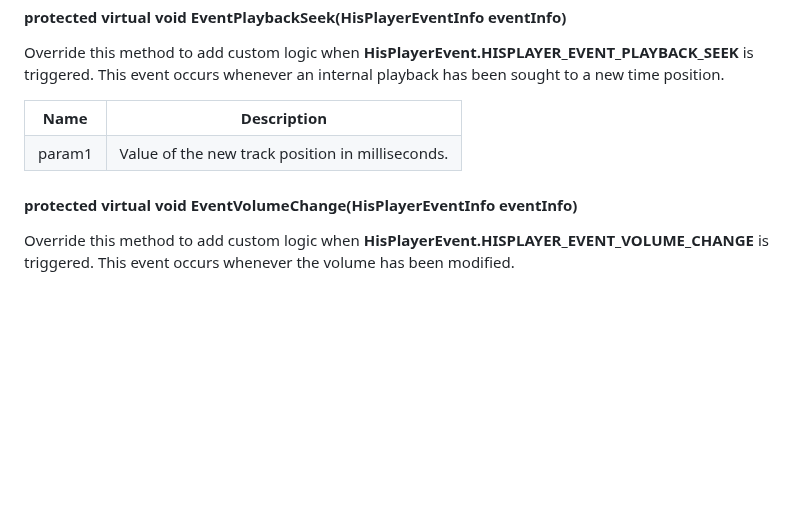
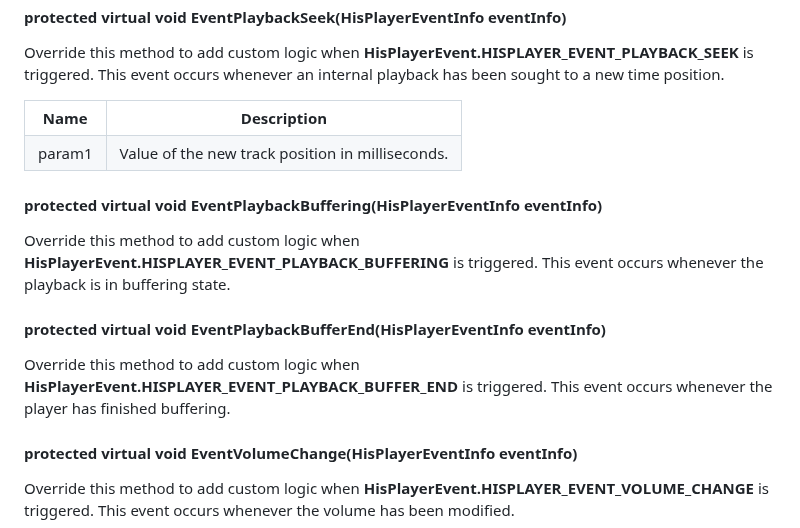
Before and after one commit to HISPlayer/UnityWindows-SDK, a Markdown page: hisplayer-api.md, the part around the change. Rendered like a GitHub page; blank space fills up the shorter version.

```diff
--- a/hisplayer-api.md
+++ b/hisplayer-api.md
@@ -107,6 +107,14 @@ This event occurs whenever an internal playback has been sought to a new time po
   </tr>
 </table>
 
+#### protected virtual void EventPlaybackBuffering(HisPlayerEventInfo eventInfo)
+Override this method to add custom logic when **HisPlayerEvent.HISPLAYER_EVENT_PLAYBACK_BUFFERING** is triggered.
+This event occurs whenever the playback is in buffering state.
+
+#### protected virtual void EventPlaybackBufferEnd(HisPlayerEventInfo eventInfo)
+Override this method to add custom logic when **HisPlayerEvent.HISPLAYER_EVENT_PLAYBACK_BUFFER_END** is triggered.
+This event occurs whenever the player has finished buffering.
+
 #### protected virtual void EventVolumeChange(HisPlayerEventInfo eventInfo)
 Override this method to add custom logic when **HisPlayerEvent.HISPLAYER_EVENT_VOLUME_CHANGE** is triggered.
 This event occurs whenever the volume has been modified.
```
